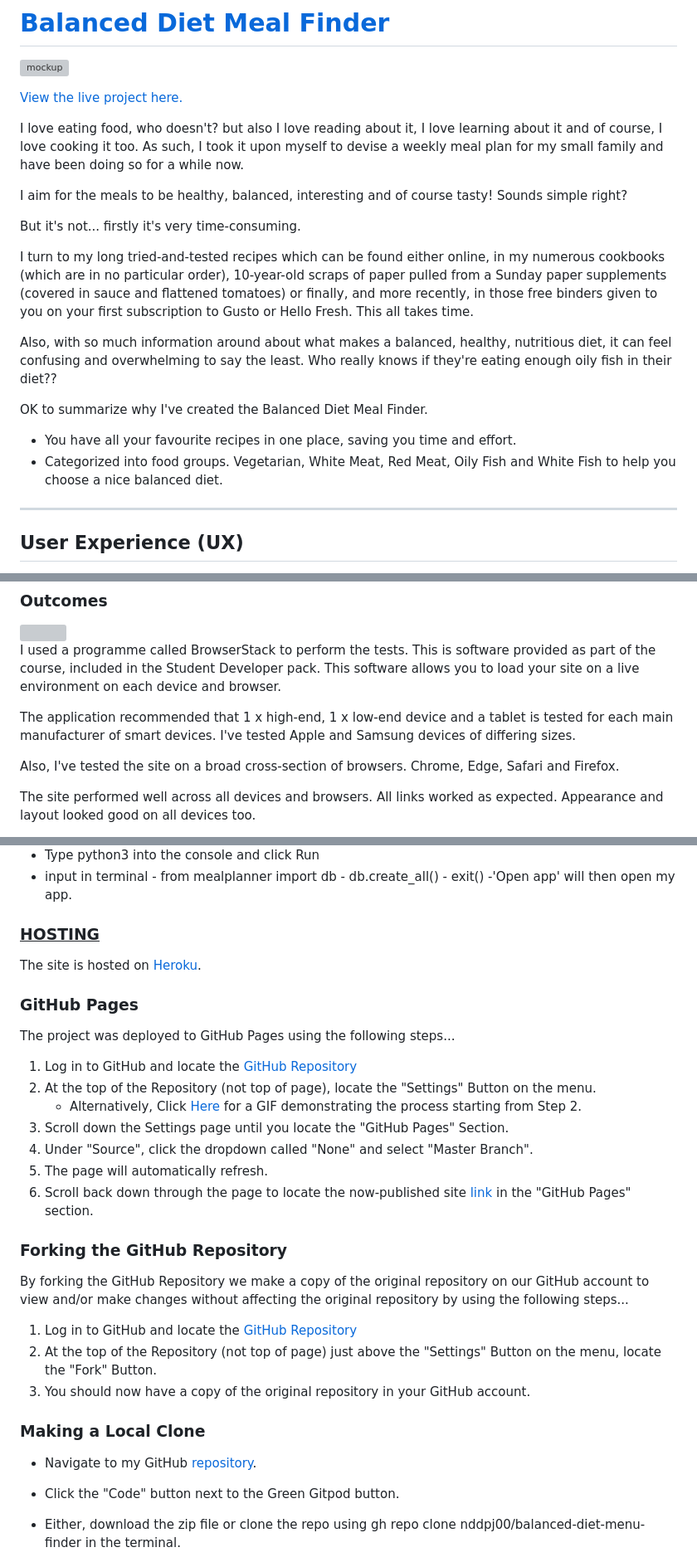
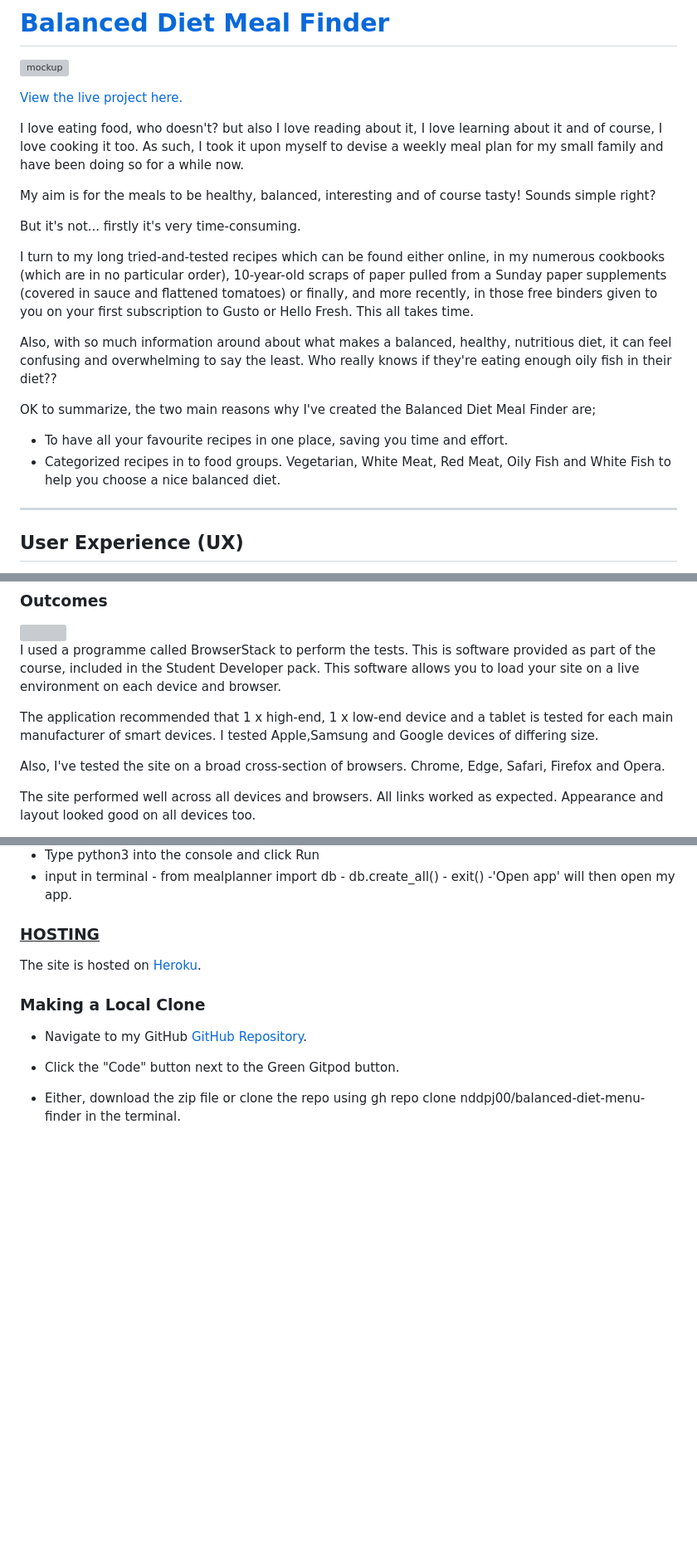
Before and after one commit to nddpj00/balanced-diet-menu-finder, a Markdown page: README.md, 3 parts joined by grey strips. Shown: that part at 83% size. Drawn GitHub-style; blank space fills up the shorter version; grey boxes are pictures that could not be loaded.

Commit message:
saved readme and now updates

```diff
--- a/README.md
+++ b/README.md
@@ -6,7 +6,7 @@
 
 I love eating food, who doesn't? but also I love reading about it, I love learning about it and of course, I love cooking it too.  As such, I took it upon myself to devise a weekly meal plan for my small family and have been doing so for a while now.
 
-I aim for the meals to be healthy, balanced, interesting and of course tasty!  Sounds simple right?
+My aim is for the meals to be healthy, balanced, interesting and of course tasty!  Sounds simple right?
 
 But it's not... firstly it's very time-consuming.
 
@@ -14,9 +14,9 @@ I turn to my long tried-and-tested recipes which can be found either online, in
 
 Also, with so much information around about what makes a balanced, healthy, nutritious diet, it can feel confusing and overwhelming to say the least.  Who really knows if they're eating enough oily fish in their diet??
 
-OK to summarize why I've created the Balanced Diet Meal Finder.
-- You have all your favourite recipes in one place, saving you time and effort.
-- Categorized into food groups. Vegetarian, White Meat, Red Meat, Oily Fish and White Fish to help you choose a nice balanced diet.
+OK to summarize, the two main reasons why I've created the Balanced Diet Meal Finder are;
+- To have all your favourite recipes in one place, saving you time and effort.
+- Categorized recipes in to  food groups. Vegetarian, White Meat, Red Meat, Oily Fish and White Fish to help you choose a nice balanced diet.
 
 ---
 
@@ -264,9 +262,9 @@ cuisine_id: <Integer>
 
 I used a programme called BrowserStack to perform the tests. This is software provided as part of the course, included in the Student Developer pack.  This software allows you to load your site on a live environment on each device and browser.
 
-The application recommended that 1 x high-end, 1 x low-end device and a tablet is tested for each main manufacturer of smart devices.  I've tested Apple and Samsung devices of differing sizes.
+The application recommended that 1 x high-end, 1 x low-end device and a tablet is tested for each main manufacturer of smart devices.  I tested Apple,Samsung and Google devices of differing size.
 
-Also, I've tested the site on a broad cross-section of browsers.  Chrome, Edge, Safari and Firefox.
+Also, I've tested the site on a broad cross-section of browsers.  Chrome, Edge, Safari, Firefox and Opera.
 
 The site performed well across all devices and browsers. All links worked as expected.  Appearance and layout looked good on all devices too.
 
@@ -334,29 +334,9 @@ Deployment of the site was achieved by following the steps below :
 The site is hosted on [Heroku](https://mealplanner-2.herokuapp.com/).
 
 
-### GitHub Pages
-
-The project was deployed to GitHub Pages using the following steps...
-
-1. Log in to GitHub and locate the [GitHub Repository](https://github.com/)
-2. At the top of the Repository (not top of page), locate the "Settings" Button on the menu.
-    - Alternatively, Click [Here](https://raw.githubusercontent.com/) for a GIF demonstrating the process starting from Step 2.
-3. Scroll down the Settings page until you locate the "GitHub Pages" Section.
-4. Under "Source", click the dropdown called "None" and select "Master Branch".
-5. The page will automatically refresh.
-6. Scroll back down through the page to locate the now-published site [link](https://github.com) in the "GitHub Pages" section.
-
-### Forking the GitHub Repository
-
-By forking the GitHub Repository we make a copy of the original repository on our GitHub account to view and/or make changes without affecting the original repository by using the following steps...
-
-1. Log in to GitHub and locate the [GitHub Repository](https://github.com/)
-2. At the top of the Repository (not top of page) just above the "Settings" Button on the menu, locate the "Fork" Button.
-3. You should now have a copy of the original repository in your GitHub account.
-
 ### Making a Local Clone
 
-- Navigate to my GitHub [repository](https://github.com/nddpj00/balanced-diet-menu-finder).
+- Navigate to my GitHub [GitHub Repository](https://github.com/nddpj00/balanced-diet-menu-finder).
 - Click the "Code" button next to the Green Gitpod button.
 - Either, download the zip file or clone the repo using gh repo clone nddpj00/balanced-diet-menu-finder in the terminal.
 - Install the modules listed in the requirements.txt file using "python -m pip -r requirements.txt" in the terminal.
```
Also changed, not shown: other parts of README.md (+18 -19 lines).
